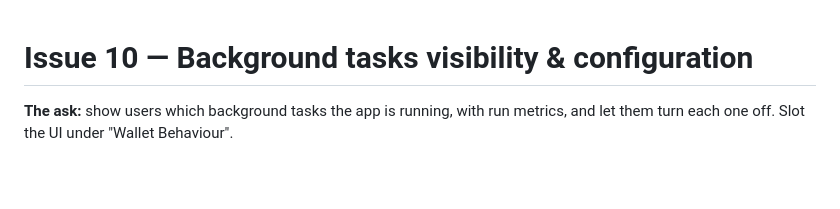
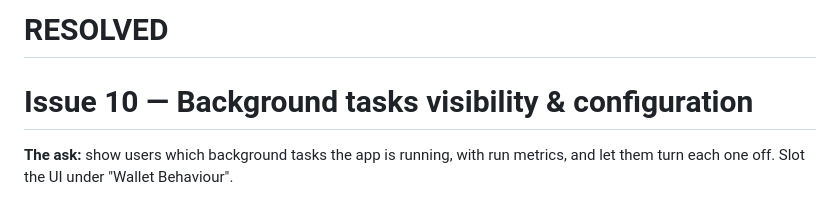
Before and after one commit to pietro909/trixie-wallet, a Markdown page: docs/ISSUE_BACKGROUND_VISIBILITY.md, the part around the change. GitHub-like rendering; blank space fills up the shorter version.

Commit message:
Reorg docs issue

```diff
--- a/ISSUE_BACKGROUND_VISIBILITY.md
+++ b/docs/ISSUE_BACKGROUND_VISIBILITY.md
@@ -1,3 +1,5 @@
+# RESOLVED
+
 # Issue 10 — Background tasks visibility & configuration
 
 **The ask:** show users which background tasks the app is running, with run metrics, and let them turn each one off. Slot the UI under "Wallet Behaviour".
```
Also changed, not shown: docs/ISSUE_EXPO_BOLTZ_SWAP.agents.md (renamed from ISSUE_EXPO_BOLTZ_SWAP.agents.md, +2 -0 lines), docs/ISSUE_LNURL_RECEIVE.md (renamed from ISSUE_LNURL_RECEIVE.md, +2 -0 lines).
